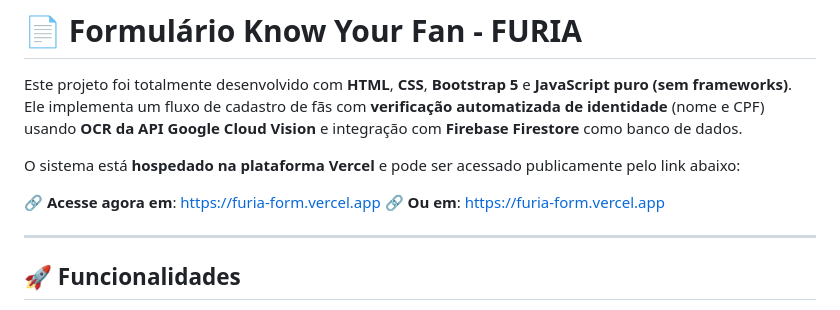
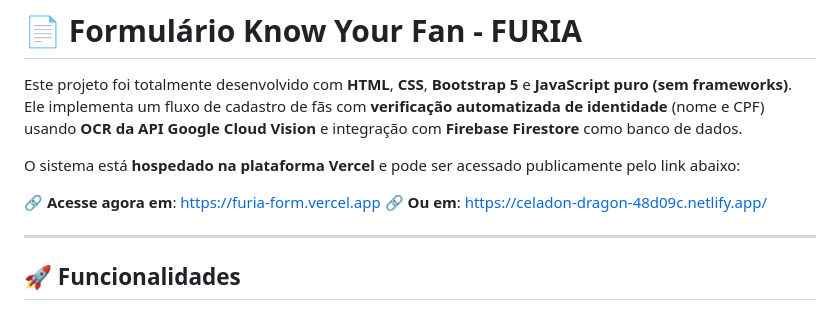
Before and after one commit to brunocmnz/furia-form, a Markdown page: README.md, the part around the change. Drawn GitHub-style.

```diff
--- a/README.md
+++ b/README.md
@@ -5,7 +5,7 @@ Este projeto foi totalmente desenvolvido com **HTML**, **CSS**, **Bootstrap 5**
 O sistema está **hospedado na plataforma Vercel** e pode ser acessado publicamente pelo link abaixo:
 
 🔗 **Acesse agora em**: [https://furia-form.vercel.app](https://furia-form.vercel.app)
-🔗 **Ou em**: [https://furia-form.vercel.app](https://celadon-dragon-48d09c.netlify.app/)
+🔗 **Ou em**: [https://celadon-dragon-48d09c.netlify.app/](https://celadon-dragon-48d09c.netlify.app/)
 
 ---
 
```
